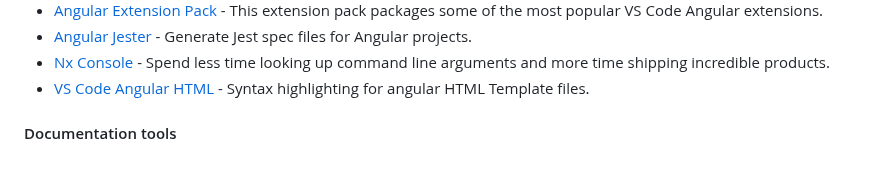
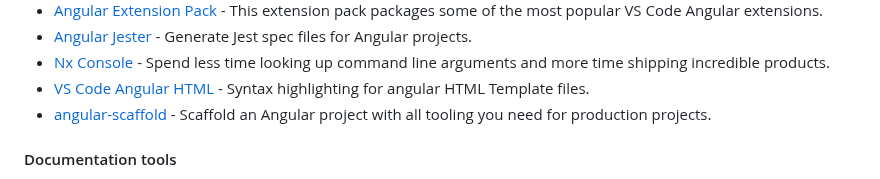
Before and after one commit to francomattar/awesome-git-angular, a Markdown page: README.md, the part around the change. Drawn GitHub-style.

Commit message:
docs: add angular-scaffold (#722)

```diff
--- a/README.md
+++ b/README.md
@@ -498,6 +498,7 @@ become an Angular expert.
 * [Angular Jester](https://marketplace.visualstudio.com/items?itemName=michael-fontecchio.angular-jester) - Generate Jest spec files for Angular projects.
 * [Nx Console](https://marketplace.visualstudio.com/items?itemName=nrwl.angular-console) - Spend less time looking up command line arguments and more time shipping incredible products.
 * [VS Code Angular HTML](https://marketplace.visualstudio.com/items?itemName=ghaschel.vscode-angular-html) - Syntax highlighting for angular HTML Template files.
+* [angular-scaffold](https://github.com/EPAM-JS-Competency-center/angular-scaffold) - Scaffold an Angular project with all tooling you need for production projects.
 
 #### Documentation tools
 
```
